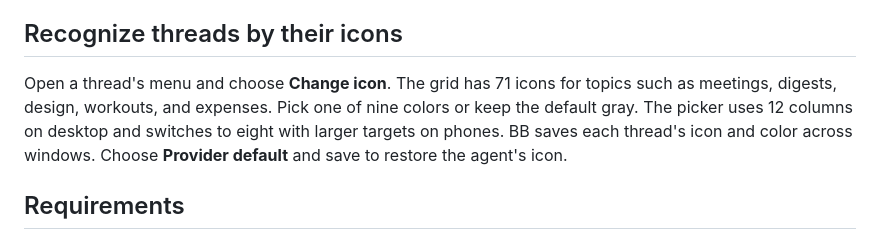
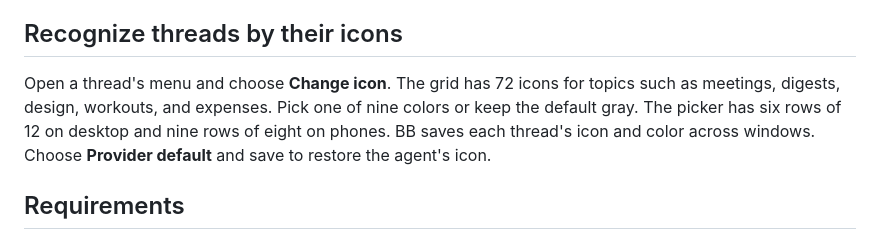
Before and after one commit to docomoz/bb-plugin-project-section-folder, a Markdown page: PLUGIN_OVERVIEW.md, the part around the change. Rendered like a GitHub page.

```diff
--- a/PLUGIN_OVERVIEW.md
+++ b/PLUGIN_OVERVIEW.md
@@ -14,7 +14,7 @@ Turn on **Enable Load more** in Sidebar Beautifier settings to limit the startin
 
 ## Recognize threads by their icons
 
-Open a thread's menu and choose **Change icon**. The grid has 71 icons for topics such as meetings, digests, design, workouts, and expenses. Pick one of nine colors or keep the default gray. The picker uses 12 columns on desktop and switches to eight with larger targets on phones. BB saves each thread's icon and color across windows. Choose **Provider default** and save to restore the agent's icon.
+Open a thread's menu and choose **Change icon**. The grid has 72 icons for topics such as meetings, digests, design, workouts, and expenses. Pick one of nine colors or keep the default gray. The picker has six rows of 12 on desktop and nine rows of eight on phones. BB saves each thread's icon and color across windows. Choose **Provider default** and save to restore the agent's icon.
 
 ## Requirements
 
```
Also changed, not shown: README.md (+9 -7 lines), docs/screenshots/change-icon.jpg, docs/screenshots/custom-sidebar.jpg, docs/screenshots/load-more-settings.jpg (added), docs/screenshots/load-more.jpg, 6 other files.
